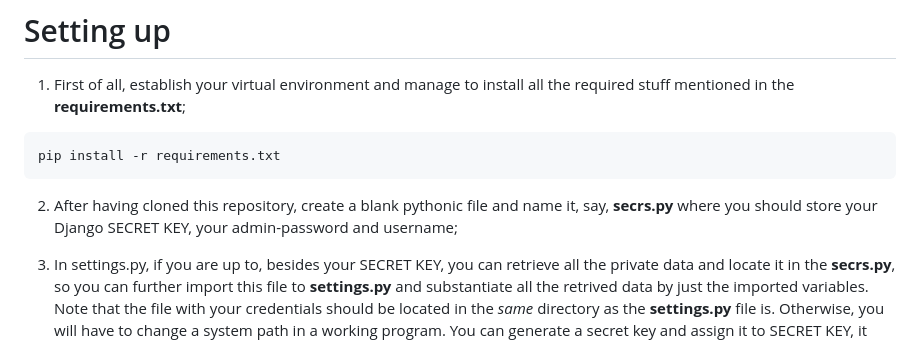
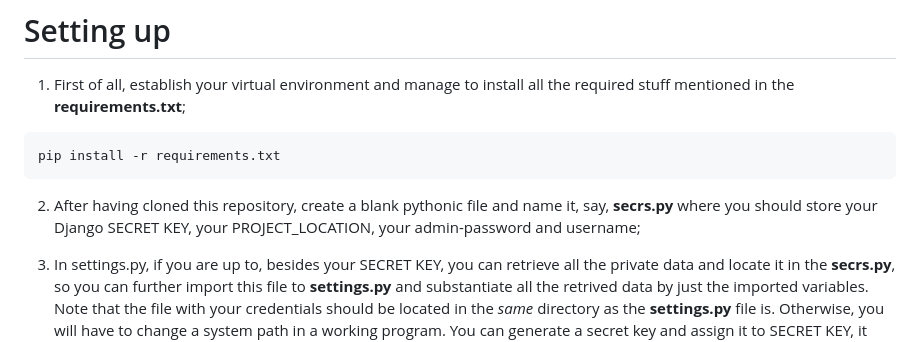
Before and after one commit to John321Blacksmith/django_menu, a Markdown page: README.md, the part around the change. Drawn GitHub-style.

````diff
--- a/README.md
+++ b/README.md
@@ -12,7 +12,7 @@ An entire menu system is stored in the DataBase. All the levels of menu are eith
 pip install -r requirements.txt
 ```
 
-2) After having cloned this repository, create a blank pythonic file and name it, say, **secrs.py** where you should store your Django SECRET KEY, your admin-password and username;
+2) After having cloned this repository, create a blank pythonic file and name it, say, **secrs.py** where you should store your Django SECRET KEY, your PROJECT_LOCATION, your admin-password and username;
 
 3) In settings.py, if you are up to, besides your SECRET KEY, you can retrieve all the private data and locate it in the **secrs.py**, so you can further import this file to **settings.py** and substantiate all the retrived data by just the imported variables. Note that the file with your credentials should be located in the *same* directory as the **settings.py** file is. Otherwise, you will have to change a system path in a working program. You can generate a secret key and assign it to SECRET KEY, it should work;
 
````
